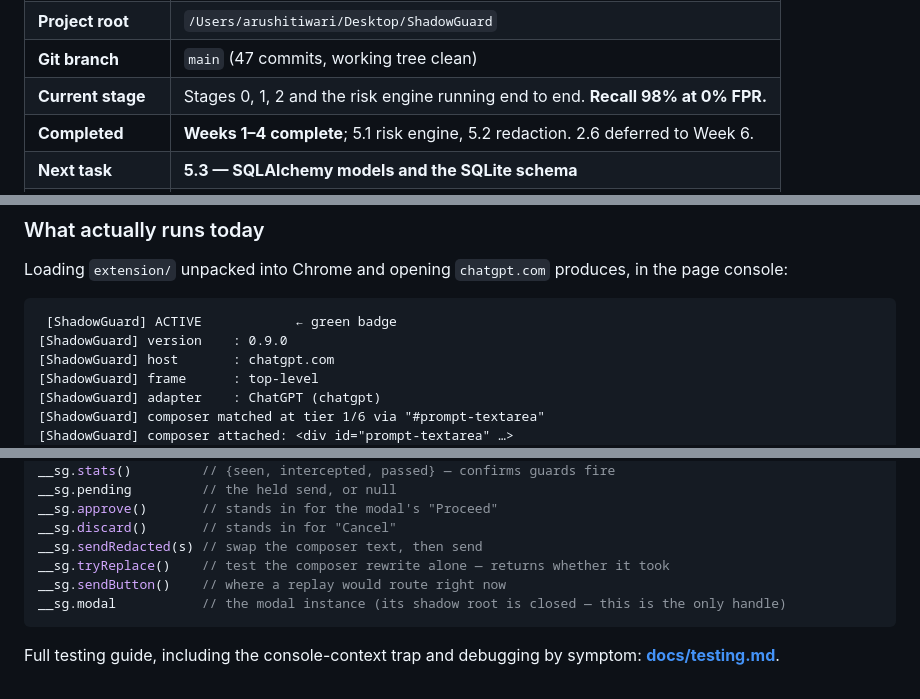
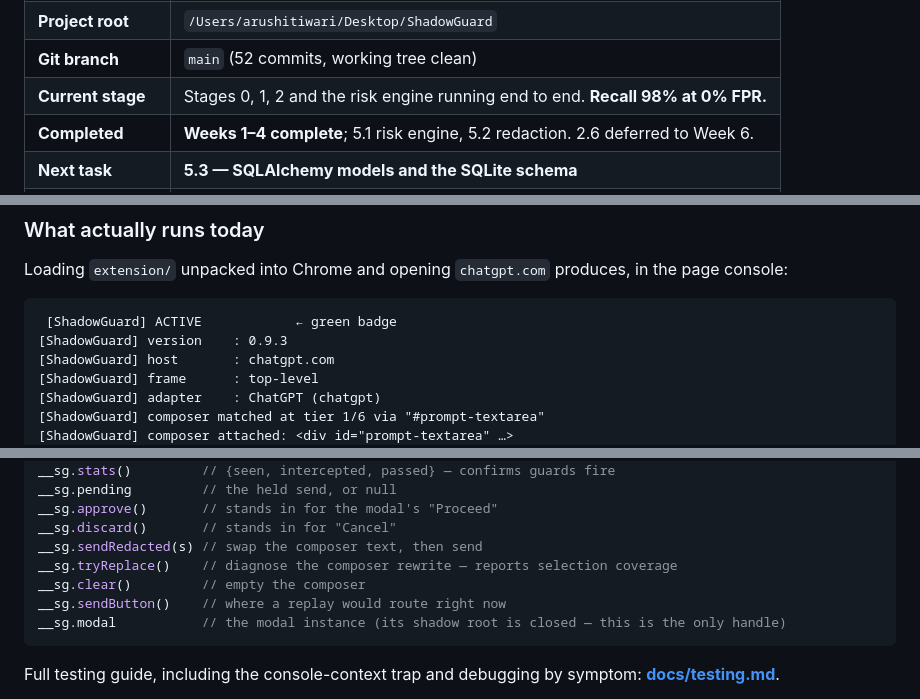
Before and after one commit to tarushi1/ShadowGuard, a Markdown page: README.md, 3 parts joined by grey strips. GitHub-like rendering.

````diff
--- a/README.md
+++ b/README.md
@@ -35,5 +35,5 @@ It computes a risk score and decides whether to **allow**, **warn**, **redact**,
 | **Project root** | `/Users/arushitiwari/Desktop/ShadowGuard` |
-| **Git branch** | `main` (47 commits, working tree clean) |
+| **Git branch** | `main` (52 commits, working tree clean) |
 | **Current stage** | Stages 0, 1, 2 and the risk engine running end to end. **Recall 98% at 0% FPR.** |
 | **Completed** | **Weeks 1–4 complete**; 5.1 risk engine, 5.2 redaction. 2.6 deferred to Week 6. |
 | **Next task** | **5.3 — SQLAlchemy models and the SQLite schema** |
@@ -46,7 +46,7 @@ Loading `extension/` unpacked into Chrome and opening `chatgpt.com` produces, in
 
 ```
  [ShadowGuard] ACTIVE            ← green badge
-[ShadowGuard] version    : 0.9.0
+[ShadowGuard] version    : 0.9.3
 [ShadowGuard] host       : chatgpt.com
 [ShadowGuard] frame      : top-level
 [ShadowGuard] adapter    : ChatGPT (chatgpt)
@@ -124,7 +124,8 @@ __sg.pending         // the held send, or null
 __sg.approve()       // stands in for the modal's "Proceed"
 __sg.discard()       // stands in for "Cancel"
 __sg.sendRedacted(s) // swap the composer text, then send
-__sg.tryReplace()    // test the composer rewrite alone — returns whether it took
+__sg.tryReplace()    // diagnose the composer rewrite — reports selection coverage
+__sg.clear()         // empty the composer
 __sg.sendButton()    // where a replay would route right now
 __sg.modal           // the modal instance (its shadow root is closed — this is the only handle)
 ```
````
Also changed, not shown: other parts of README.md (+1 -1 lines), docs/decisions.md (+50 -0 lines).
